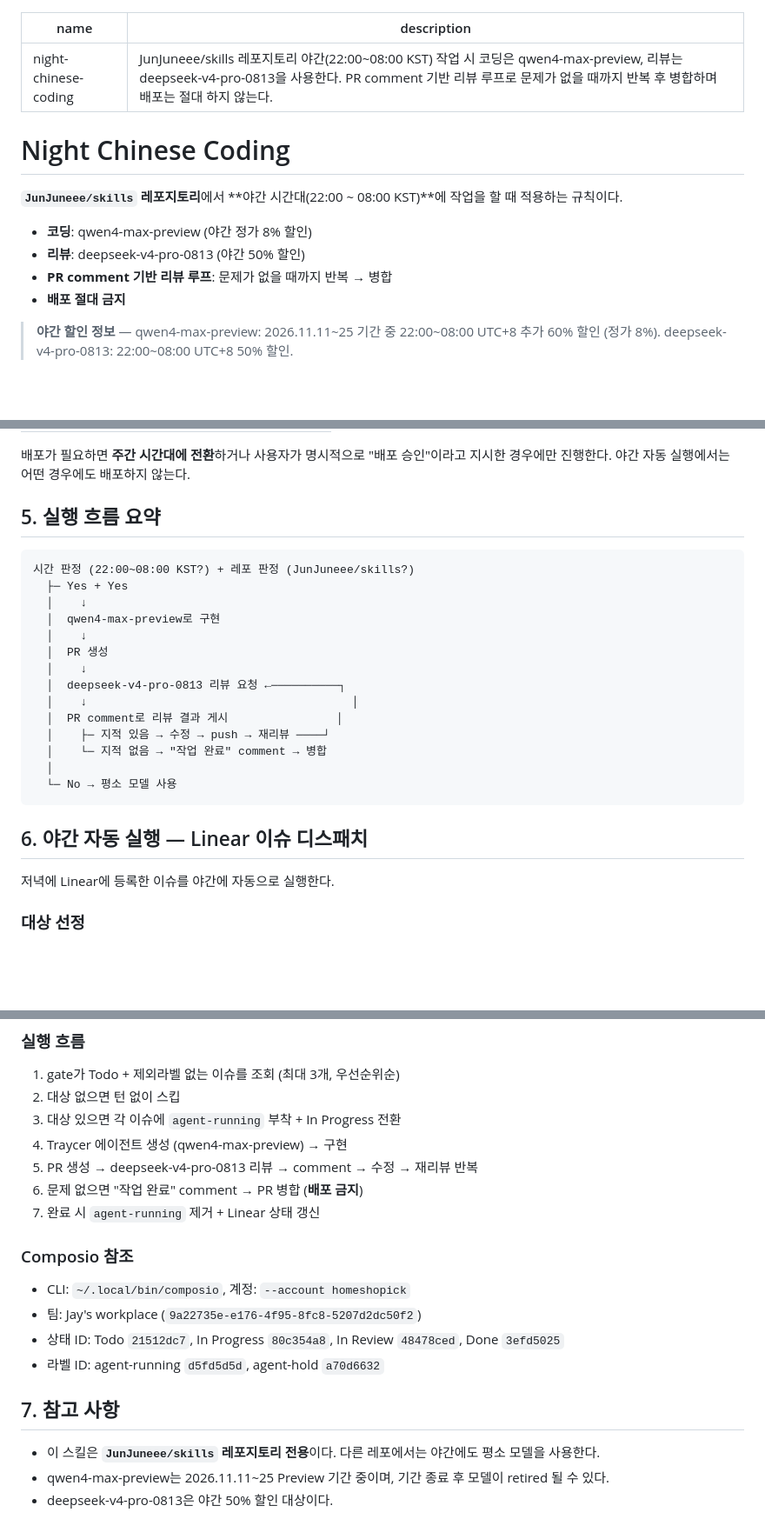
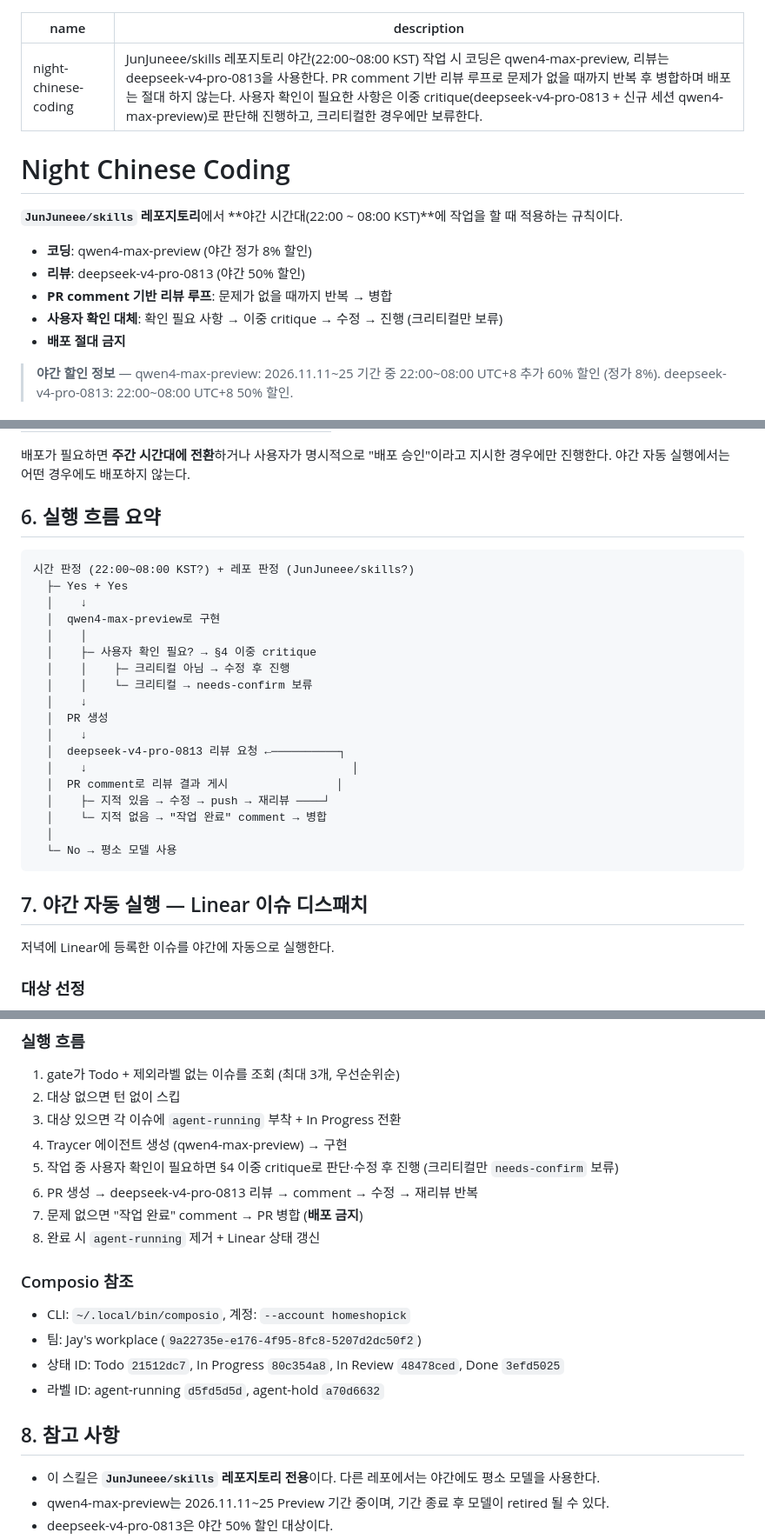
Before and after one commit to JunJuneee/skills, a Markdown page: skills/night-chinese-coding/SKILL.md, 3 parts joined by grey strips. Shown at 87% size. Drawn GitHub-style; blank space fills up the shorter version.

Commit message:
feat(night-chinese-coding): 사용자 확인 대신 이중 critique 자율 판단 규칙 추가
Co-authored-by: Qwen-Coder <qwen-coder@alibabacloud.com>

````diff
--- a/skills/night-chinese-coding/SKILL.md
+++ b/skills/night-chinese-coding/SKILL.md
@@ -1,6 +1,6 @@
 ---
 name: night-chinese-coding
-description: JunJuneee/skills 레포지토리 야간(22:00~08:00 KST) 작업 시 코딩은 qwen4-max-preview, 리뷰는 deepseek-v4-pro-0813을 사용한다. PR comment 기반 리뷰 루프로 문제가 없을 때까지 반복 후 병합하며 배포는 절대 하지 않는다.
+description: JunJuneee/skills 레포지토리 야간(22:00~08:00 KST) 작업 시 코딩은 qwen4-max-preview, 리뷰는 deepseek-v4-pro-0813을 사용한다. PR comment 기반 리뷰 루프로 문제가 없을 때까지 반복 후 병합하며 배포는 절대 하지 않는다. 사용자 확인이 필요한 사항은 이중 critique(deepseek-v4-pro-0813 + 신규 세션 qwen4-max-preview)로 판단해 진행하고, 크리티컬한 경우에만 보류한다.
 ---
 
 # Night Chinese Coding
@@ -10,6 +10,7 @@ description: JunJuneee/skills 레포지토리 야간(22:00~08:00 KST) 작업 시
 - **코딩**: qwen4-max-preview (야간 정가 8% 할인)
 - **리뷰**: deepseek-v4-pro-0813 (야간 50% 할인)
 - **PR comment 기반 리뷰 루프**: 문제가 없을 때까지 반복 → 병합
+- **사용자 확인 대체**: 확인 필요 사항 → 이중 critique → 수정 → 진행 (크리티컬만 보류)
 - **배포 절대 금지**
 
 > **야간 할인 정보** — qwen4-max-preview: 2026.11.11~25 기간 중 22:00~08:00 UTC+8 추가 60% 할인 (정가 8%). deepseek-v4-pro-0813: 22:00~08:00 UTC+8 50% 할인.
@@ -111,13 +151,17 @@ PR을 병합합니다.
 
 배포가 필요하면 **주간 시간대에 전환**하거나 사용자가 명시적으로 "배포 승인"이라고 지시한 경우에만 진행한다. 야간 자동 실행에서는 어떤 경우에도 배포하지 않는다.
 
-## 5. 실행 흐름 요약
+## 6. 실행 흐름 요약
 
 ```
 시간 판정 (22:00~08:00 KST?) + 레포 판정 (JunJuneee/skills?)
   ├─ Yes + Yes
   │    ↓
   │  qwen4-max-preview로 구현
+  │    │
+  │    ├─ 사용자 확인 필요? → §4 이중 critique
+  │    │    ├─ 크리티컬 아님 → 수정 후 진행
+  │    │    └─ 크리티컬 → needs-confirm 보류
   │    ↓
   │  PR 생성
   │    ↓
@@ -130,7 +174,7 @@ PR을 병합합니다.
   └─ No → 평소 모델 사용
 ```
 
-## 6. 야간 자동 실행 — Linear 이슈 디스패치
+## 7. 야간 자동 실행 — Linear 이슈 디스패치
 
 저녁에 Linear에 등록한 이슈를 야간에 자동으로 실행한다.
 
@@ -165,9 +209,10 @@ PR을 병합합니다.
 2. 대상 없으면 턴 없이 스킵
 3. 대상 있으면 각 이슈에 `agent-running` 부착 + In Progress 전환
 4. Traycer 에이전트 생성 (qwen4-max-preview) → 구현
-5. PR 생성 → deepseek-v4-pro-0813 리뷰 → comment → 수정 → 재리뷰 반복
-6. 문제 없으면 "작업 완료" comment → PR 병합 (**배포 금지**)
-7. 완료 시 `agent-running` 제거 + Linear 상태 갱신
+5. 작업 중 사용자 확인이 필요하면 §4 이중 critique로 판단·수정 후 진행 (크리티컬만 `needs-confirm` 보류)
+6. PR 생성 → deepseek-v4-pro-0813 리뷰 → comment → 수정 → 재리뷰 반복
+7. 문제 없으면 "작업 완료" comment → PR 병합 (**배포 금지**)
+8. 완료 시 `agent-running` 제거 + Linear 상태 갱신
 
 ### Composio 참조
 
@@ -176,7 +221,7 @@ PR을 병합합니다.
 - 상태 ID: Todo `21512dc7`, In Progress `80c354a8`, In Review `48478ced`, Done `3efd5025`
 - 라벨 ID: agent-running `d5fd5d5d`, agent-hold `a70d6632`
 
-## 7. 참고 사항
+## 8. 참고 사항
 
 - 이 스킬은 **`JunJuneee/skills` 레포지토리 전용**이다. 다른 레포에서는 야간에도 평소 모델을 사용한다.
 - qwen4-max-preview는 2026.11.11~25 Preview 기간 중이며, 기간 종료 후 모델이 retired 될 수 있다.
````
Also changed, not shown: other parts of skills/night-chinese-coding/SKILL.md (+40 -1 lines).
